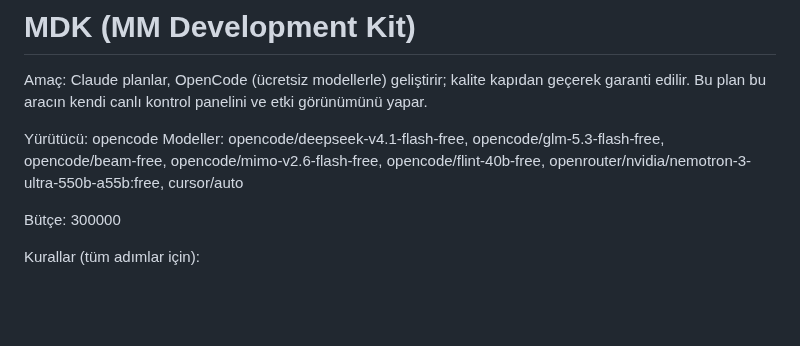
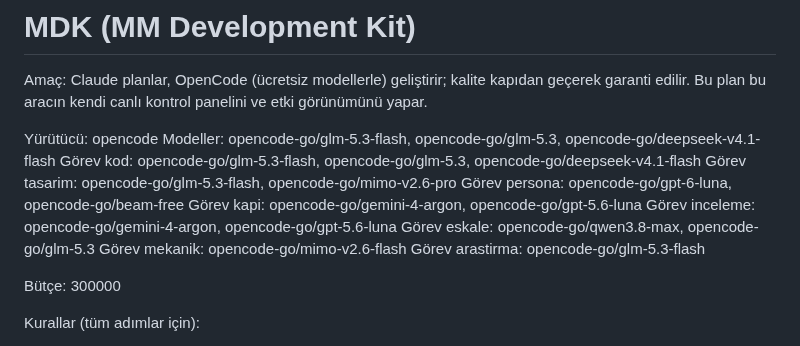
Before and after one commit to miracmenekse/mdk, a Markdown page: PLAN.md, the part around one of its changes. Rendered like a GitHub page; blank space fills up the shorter version.

Commit message:
adım 81: Görev satırları ve Modeller temizliği (claude)
Co-Authored-By: Claude Opus 5.5 <noreply@anthropic.com>

```diff
--- a/PLAN.md
+++ b/PLAN.md
@@ -4,7 +4,15 @@ Amaç: Claude planlar, OpenCode (ücretsiz modellerle) geliştirir; kalite kapı
 Bu plan bu aracın kendi canlı kontrol panelini ve etki görünümünü yapar.
 
 Yürütücü: opencode
-Modeller: opencode/deepseek-v4.1-flash-free, opencode/glm-5.3-flash-free, opencode/beam-free, opencode/mimo-v2.6-flash-free, opencode/flint-40b-free, openrouter/nvidia/nemotron-3-ultra-550b-a55b:free, cursor/auto
+Modeller: opencode-go/glm-5.3-flash, opencode-go/glm-5.3, opencode-go/deepseek-v4.1-flash
+Görev kod: opencode-go/glm-5.3-flash, opencode-go/glm-5.3, opencode-go/deepseek-v4.1-flash
+Görev tasarim: opencode-go/glm-5.3-flash, opencode-go/mimo-v2.6-pro
+Görev persona: opencode-go/gpt-6-luna, opencode-go/beam-free
+Görev kapi: opencode-go/gemini-4-argon, opencode-go/gpt-5.6-luna
+Görev inceleme: opencode-go/gemini-4-argon, opencode-go/gpt-5.6-luna
+Görev eskale: opencode-go/qwen3.8-max, opencode-go/glm-5.3
+Görev mekanik: opencode-go/mimo-v2.6-flash
+Görev arastirma: opencode-go/glm-5.3-flash
 
 Bütçe: 300000
 
```
Also changed, not shown: other parts of PLAN.md (+1 -1 lines).
